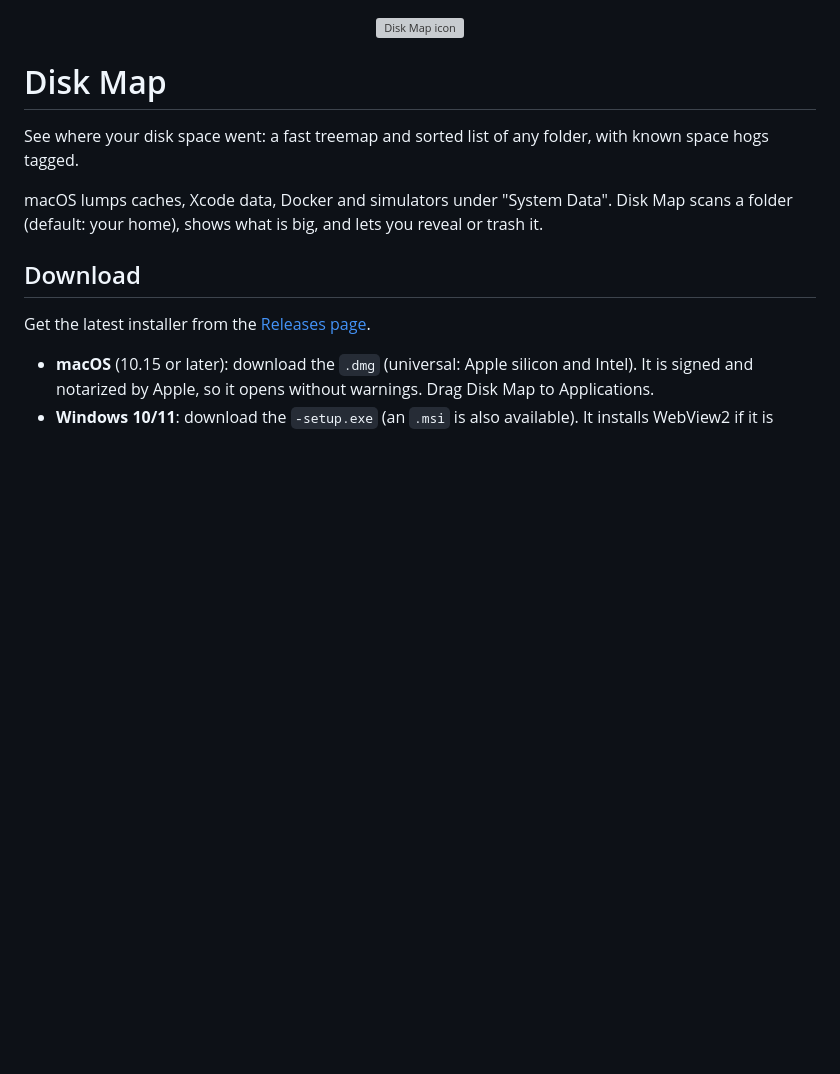
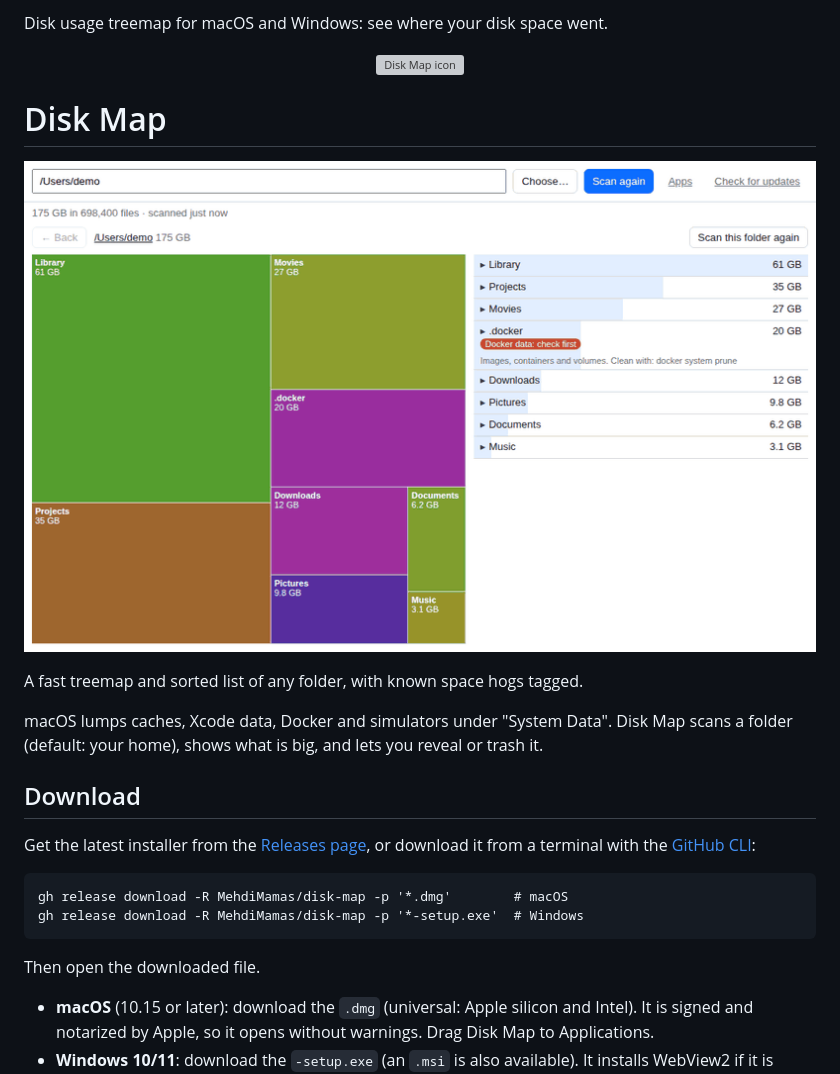
Before and after one commit to MehdiMamas/disk-map, a Markdown page: README.md, the part around the change. Rendered like a GitHub page; pictures changed too: docs/images/demo.gif (added); blank space fills up the shorter version; grey boxes are pictures that could not be loaded.

Commit message:
Launch readiness: pitch line, demo, install command, social preview, contributing guide and templates

````diff
--- a/README.md
+++ b/README.md
@@ -1,14 +1,25 @@
+Disk usage treemap for macOS and Windows: see where your disk space went.
+
 <p align="center"><img src="src-tauri/icons/128x128@2x.png" width="128" alt="Disk Map icon"></p>
 
 # Disk Map
 
-See where your disk space went: a fast treemap and sorted list of any folder, with known space hogs tagged.
+![Disk Map scanning a home folder and drilling into Library and Projects](docs/images/demo.gif)
+
+A fast treemap and sorted list of any folder, with known space hogs tagged.
 
 macOS lumps caches, Xcode data, Docker and simulators under "System Data". Disk Map scans a folder (default: your home), shows what is big, and lets you reveal or trash it.
 
 ## Download
 
-Get the latest installer from the [Releases page](https://github.com/MehdiMamas/disk-map/releases/latest).
+Get the latest installer from the [Releases page](https://github.com/MehdiMamas/disk-map/releases/latest), or download it from a terminal with the [GitHub CLI](https://cli.github.com):
+
+```
+gh release download -R MehdiMamas/disk-map -p '*.dmg'        # macOS
+gh release download -R MehdiMamas/disk-map -p '*-setup.exe'  # Windows
+```
+
+Then open the downloaded file.
 
 - **macOS** (10.15 or later): download the `.dmg` (universal: Apple silicon and Intel). It is signed and notarized by Apple, so it opens without warnings. Drag Disk Map to Applications.
 - **Windows 10/11**: download the `-setup.exe` (an `.msi` is also available). It installs WebView2 if it is missing. The installer is not code-signed, so SmartScreen may warn: click "More info", then "Run anyway".
````
Also changed, not shown: .github/PULL_REQUEST_TEMPLATE.md (added, +9 -0 lines), CONTRIBUTING.md (added, +35 -0 lines), .github/social-preview.png (added), 3 other files.
